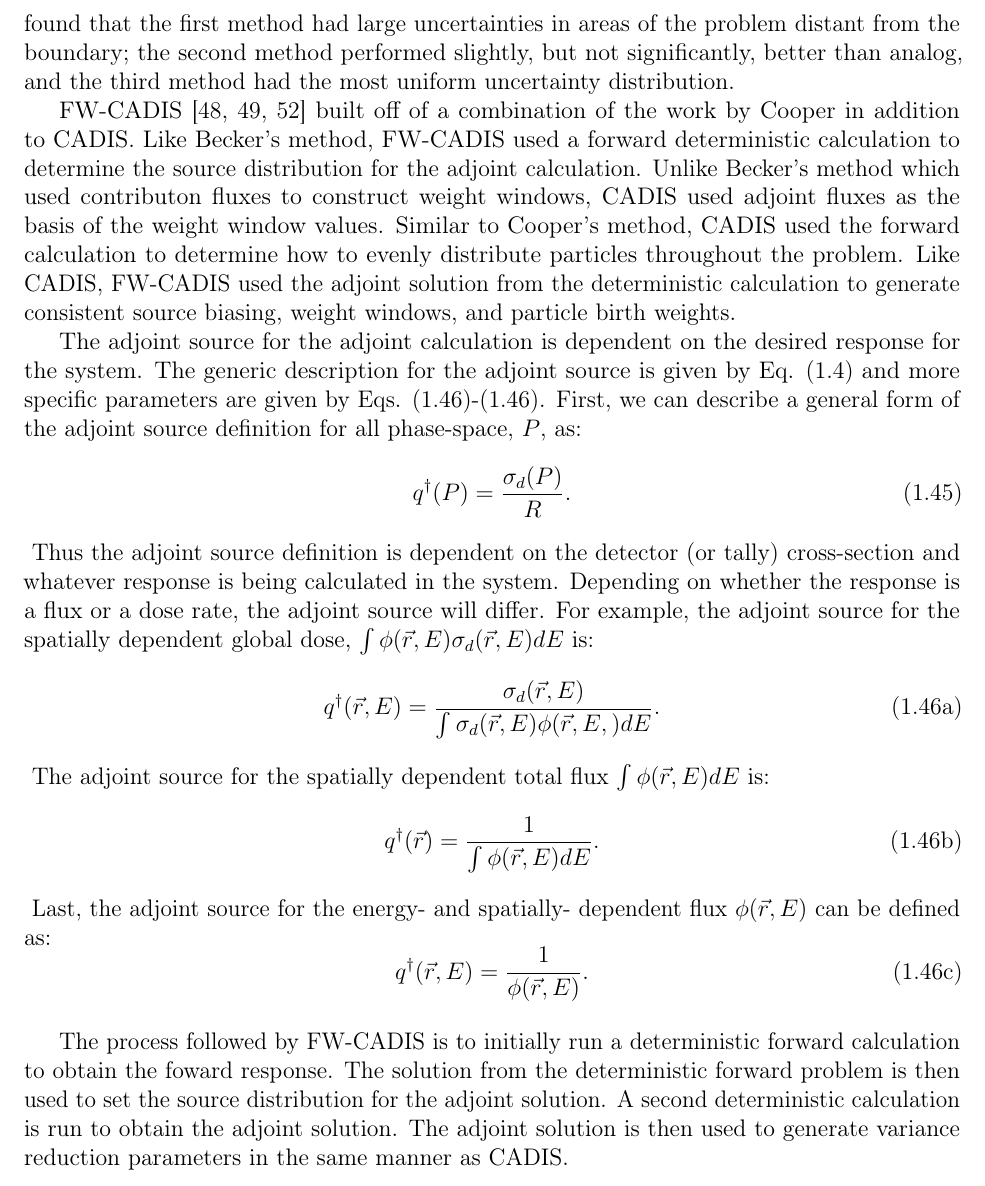
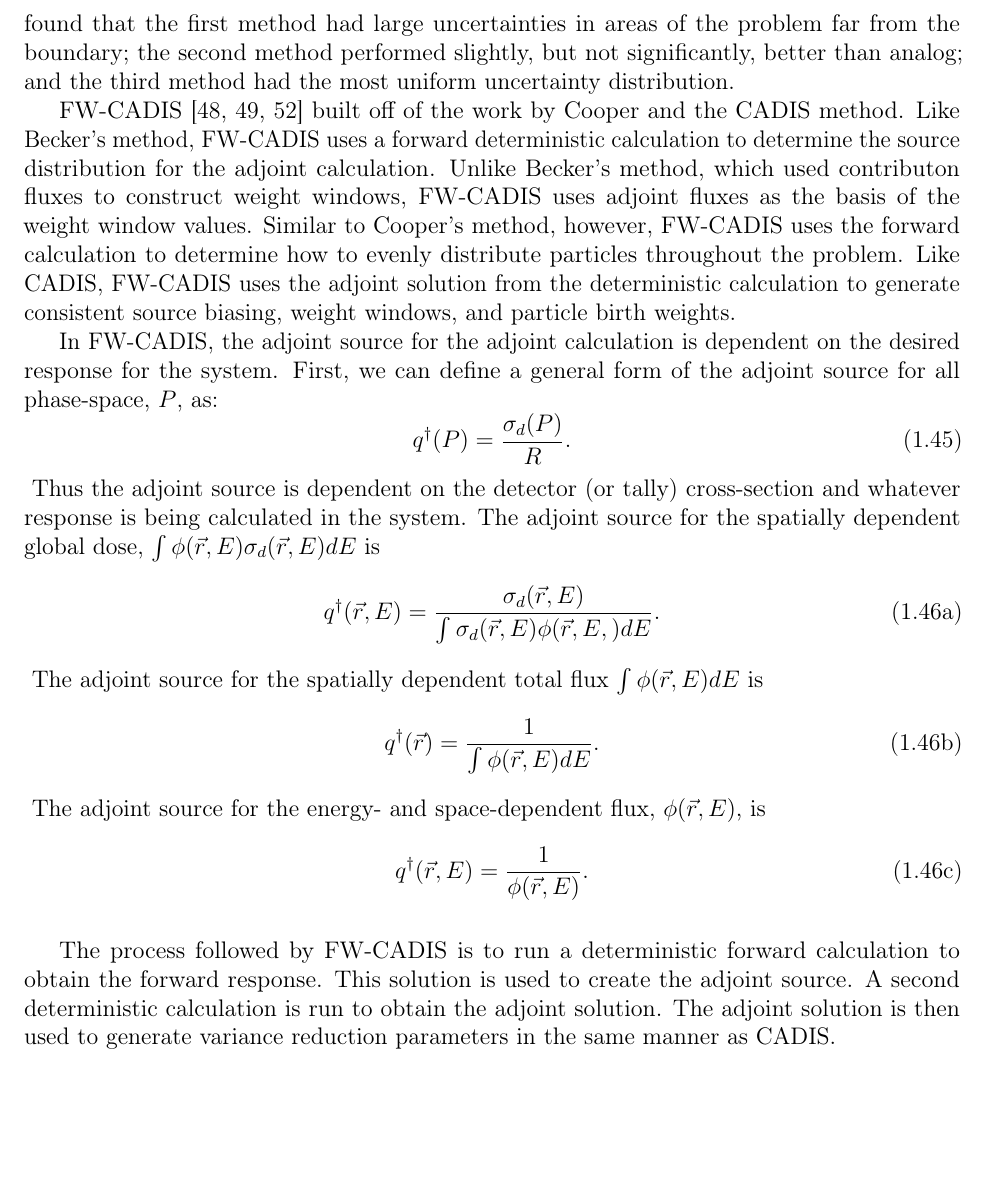
Before and after one commit to munkm/dissertation, a LaTeX thesis (chapters/lit_review/lit_review_SA.tex, which reads chapters/lit_review/global_VR.tex): part of page 25 of 44, cut so that both start at the same text, the shorter picture padded with empty space. Compiled offline with pdfLaTeX; a missing bibliography style is replaced by a similar one.

Commit message:
comments in 2.4.3

```diff
--- a/chapters/lit_review/global_VR.tex
+++ b/chapters/lit_review/global_VR.tex
@@ -157,40 +157,40 @@ The second method used standard CADIS but instead
 defined each cell as equally important, so the adjoint source was defined
 equally throughout the problem phase-space. The last method, called Forward-Weighted
 CADIS (FW-CADIS), distributed the adjoint source across mesh cells as an inverse
-relation to the forward response of the cell. In their work, Peplow et al. found
-that the first method had large uncertainties in areas of the problem distant
+relation to the forward response of the cell. In their work, Peplow et al.\ found
+that the first method had large uncertainties in areas of the problem far
 from the boundary; the second method performed slightly, but not significantly,
-better than analog, and the third method had the most uniform uncertainty
+better than analog; and the third method had the most uniform uncertainty
 distribution.
 
 FW-CADIS
 \cite{wagner_forward-weighted_2007,wagner_forward-weighted_2009,wagner_forward-weighted_2010}
-built off of a combination of the work by Cooper in addition to CADIS.
-Like Becker's method, FW-CADIS used a forward deterministic calculation to
+built off of the work by Cooper and the CADIS method.
+Like Becker's method, FW-CADIS uses a forward deterministic calculation to
 determine the source distribution for the adjoint calculation. Unlike Becker's
-method which used contributon fluxes to construct weight windows,
-CADIS used adjoint fluxes as the basis of the weight window values. Similar to
-Cooper's method, CADIS used the forward calculation to determine how to
-evenly distribute particles throughout the problem. Like CADIS, FW-CADIS used
+method, which used contributon fluxes to construct weight windows,
+FW-CADIS uses adjoint fluxes as the basis of the weight window values. Similar to
+Cooper's method, however, FW-CADIS uses the forward calculation to determine how to
+evenly distribute particles throughout the problem. Like CADIS, FW-CADIS uses
 the adjoint solution from the deterministic calculation to generate consistent
 source biasing, weight windows, and particle birth weights.
 
-The adjoint source for the adjoint calculation is dependent on the
-desired response for the system. The generic description for the adjoint source
-is given by Eq. \eqref{eq:adjointsourcesimple} and more specific parameters are
-given by Eqs. \eqref{eq:FWCadglobaldose}-\eqref{eq:FWCadglobalflux2}. First, we
-can describe a general form of the adjoint source definition for all
+In FW-CADIS, the adjoint source for the adjoint calculation is dependent on the
+desired response for the system.
+%The generic description for the adjoint source
+%is given by Eq.\ \eqref{eq:adjointsourcesimple}, and more specific parameters are
+%given by Eqs.\ \eqref{eq:FWCadglobaldose}-\eqref{eq:FWCadglobalflux2}.
+%% RNS: doesn't # correctly
+First, we
+can define a general form of the adjoint source for all
 phase-space, $P$, as:
 \begin{equation}
   { q^{\dagger}} (P)=\frac{\sigma_d(P)}{R}.
 \end{equation}
 \label{eq:adjointsourcesimple}
-Thus the adjoint source definition is dependent on the detector (or tally)
-cross-section and whatever response is being calculated in the system. Depending
-on whether the response is a flux or a dose rate, the adjoint source will
-differ. For example,
-the adjoint source for the spatially dependent global dose, $\int
-\phi(\vec{r},E)\sigma_d(\vec{r},E) dE$ is:
+Thus the adjoint source is dependent on the detector (or tally)
+cross-section and whatever response is being calculated in the system. The adjoint source for the spatially dependent global dose, $\int
+\phi(\vec{r},E)\sigma_d(\vec{r},E) dE$ is
 \begin{subequations}
 \begin{equation}
   { q^{\dagger} }(\vec { r } ,E)= \frac { \sigma _{ d }(\vec { r } ,E) }
@@ -198,24 +198,21 @@ the adjoint source for the spatially dependent global dose, $\int
 \end{equation}
 \label{eq:FWCadglobaldose}
 The adjoint source for the spatially dependent total flux $\int \phi(\vec{r},E)
-dE $ is:
+dE $ is
 \begin{equation}
   { q^{\dagger} }(\vec { r }) = \frac { 1 }{ \int { \phi (\vec { r } ,E) } dE }.
 \end{equation}
 \label{eq:FWCadglobalflux}
-Last,
-the adjoint source for the energy- and spatially- dependent flux
-$\phi(\vec{r},E)$ can be defined as:
+The adjoint source for the energy- and space-dependent flux,
+$\phi(\vec{r},E)$, is
 \begin{equation}
   { q^{\dagger} }(\vec { r } ,E) = \frac { 1 }{\phi (\vec { r } ,E) }.
 \end{equation}
 \label{eq:FWCadglobalflux2}
 \end{subequations}
 
-The process followed by FW-CADIS is to initially run a deterministic forward
-calculation to obtain the foward response. The solution from the deterministic
-forward problem is then used to set the source distribution for the adjoint
-solution. A second deterministic calculation is run to obtain the adjoint
+The process followed by FW-CADIS is to run a deterministic forward
+calculation to obtain the forward response. This solution is used to create the adjoint source. A second deterministic calculation is run to obtain the adjoint
 solution. The adjoint solution is then used to generate variance reduction
 parameters in the same manner as CADIS.
 
```
Also changed, not shown: chapters/lit_review/global_VR.tex (2 more changed lines).
